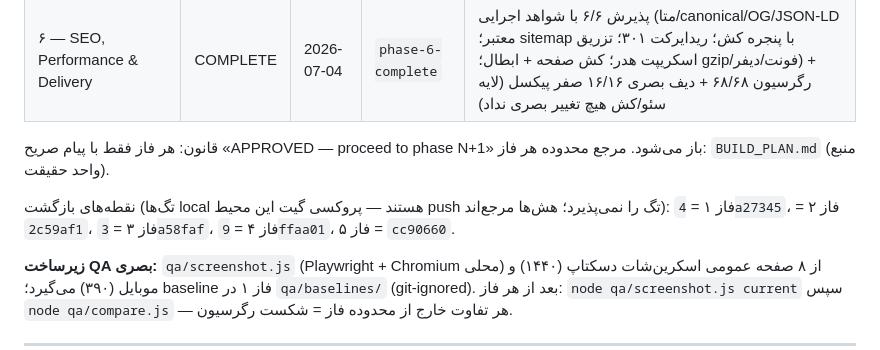
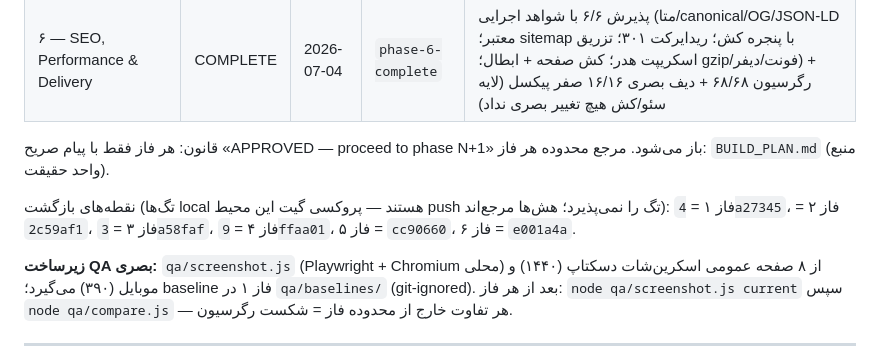
Before and after one commit to satads/Dookhtak-Website, a Markdown page: SITE_MEMORY.md, the part around the change. Drawn GitHub-style.

Commit message:
Phase 6: record rollback hash in SITE_MEMORY tracker
Co-Authored-By: Claude Opus 4.8 <noreply@anthropic.com>
Claude-Session: https://claude.ai/code/session_01Ly6f1dgx8UhsMmdZK4tStv

```diff
--- a/SITE_MEMORY.md
+++ b/SITE_MEMORY.md
@@ -31,7 +31,7 @@
 
 قانون: هر فاز فقط با پیام صریح «APPROVED — proceed to phase N+1» باز می‌شود. مرجع محدوده هر فاز: `BUILD_PLAN.md` (منبع واحد حقیقت).
 
-نقطه‌های بازگشت (تگ‌ها local هستند — پروکسی گیت این محیط push تگ را نمی‌پذیرد؛ هش‌ها مرجع‌اند): فاز ۱ = `4a27345`، فاز ۲ = `2c59af1`، فاز ۳ = `3a58faf`، فاز ۴ = `9ffaa01`، فاز ۵ = `cc90660`.
+نقطه‌های بازگشت (تگ‌ها local هستند — پروکسی گیت این محیط push تگ را نمی‌پذیرد؛ هش‌ها مرجع‌اند): فاز ۱ = `4a27345`، فاز ۲ = `2c59af1`، فاز ۳ = `3a58faf`، فاز ۴ = `9ffaa01`، فاز ۵ = `cc90660`، فاز ۶ = `e001a4a`.
 
 **زیرساخت QA بصری:** `qa/screenshot.js` (Playwright + Chromium محلی) از ۸ صفحه عمومی اسکرین‌شات دسکتاپ (۱۴۴۰) و موبایل (۳۹۰) می‌گیرد؛ baseline فاز ۱ در `qa/baselines/` (git-ignored). بعد از هر فاز: `node qa/screenshot.js current` سپس `node qa/compare.js` — هر تفاوت خارج از محدوده فاز = شکست رگرسیون.
 
```
